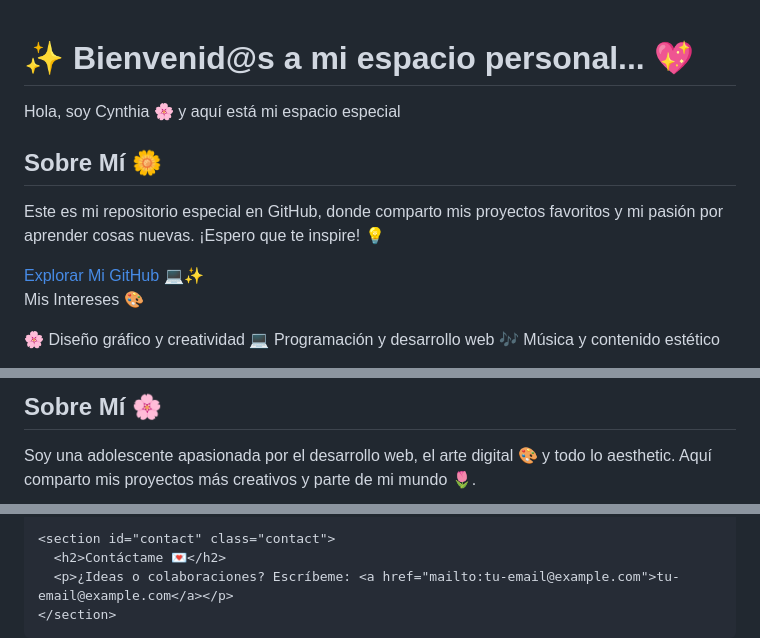
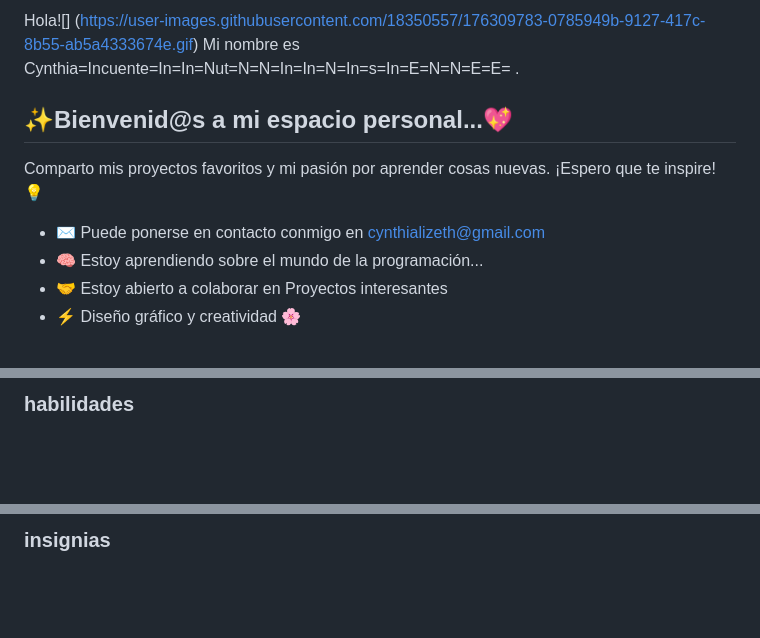
Before and after one commit to Cynth-04/Cynth-04, a Markdown page: README.md, 3 parts joined by grey strips. GitHub-like rendering; blank space fills up the shorter version.

```diff
--- a/README.md
+++ b/README.md
@@ -1,20 +1,12 @@
+Hola![] (https://user-images.githubusercontent.com/18350557/176309783-0785949b-9127-417c-8b55-ab5a4333674e.gif) Mi nombre es Cynthia=Incuente=In=In=Nut=N=N=In=In=N=In=s=In=E=N=N=E=E= .
 
-<!DOCTYPE html>
-  </style>
-</head>
-<body>
-  <header>
-    <h1>✨ Bienvenid@s a mi espacio personal... 💖</h1>
-    <p>Hola, soy Cynthia 🌸 y aquí está mi espacio especial</p>
-  </header>
-  <main>
-    <h2>Sobre Mí 🌼</h2>
-    <p>Este es mi repositorio especial en GitHub, donde comparto mis proyectos favoritos y mi pasión por aprender cosas nuevas. ¡Espero que te inspire! 💡</p>
-    <a href="https://github.com/cynth-04" class="button" target="_blank">Explorar Mi GitHub 💻✨</a>
+✨Bienvenid@s a mi espacio personal...💖
+----------------------------------------
 
-Mis Intereses 🎨
+Comparto mis proyectos favoritos y mi pasión por aprender cosas nuevas. ¡Espero que te inspire! 💡
 
-🌸 Diseño gráfico y creatividad
-💻 Programación y desarrollo web
-🎶 Música y contenido estético
+* ✉ Puede ponerse en contacto conmigo en [cynthializeth@gmail.com](mailto:cynthializeth@gmail.com)
+* 🧠 Estoy aprendiendo sobre el mundo de la programación...
+* 🤝 Estoy abierto a colaborar en Proyectos interesantes
+* ⚡ Diseño gráfico y creatividad 🌸
 
@@ -47,7 +15,3 @@ Contáctame 🌷
 
-  <main>
-    <section id="about" class="about">
-      <h2>Sobre Mí 🌸</h2>
-      <p>Soy una adolescente apasionada por el desarrollo web, el arte digital 🎨 y todo lo aesthetic. Aquí comparto mis proyectos más creativos y parte de mi mundo 🌷.</p>
-    </section>
+### habilidades
 
@@ -74,7 +20,3 @@ Contáctame 🌷
 
-    <section id="contact" class="contact">
-      <h2>Contáctame 💌</h2>
-      <p>¿Ideas o colaboraciones? Escríbeme: <a href="mailto:tu-email@example.com">tu-email@example.com</a></p>
-    </section>
-  </main>
+### insignias
 
```
Also changed, not shown: other parts of README.md (+20 -51 lines).
